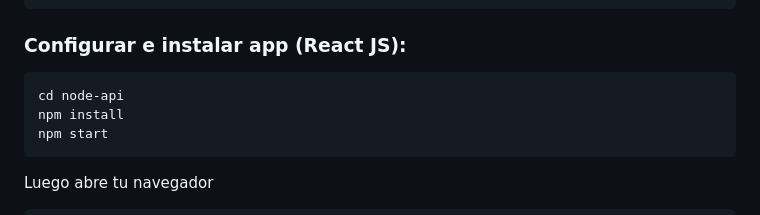
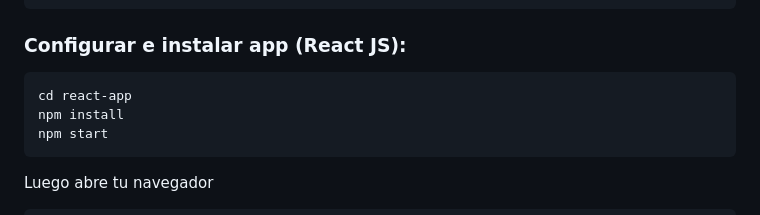
Before and after one commit to aleixcaasas/Improvised_chef, a Markdown page: README.md, the part around the change. GitHub-like rendering.

````diff
--- a/README.md
+++ b/README.md
@@ -32,7 +32,7 @@ http://localhost:3000
 
 ### Configurar e instalar app (React JS):
 ```
-cd node-api
+cd react-app
 npm install
 npm start
 ```
````
